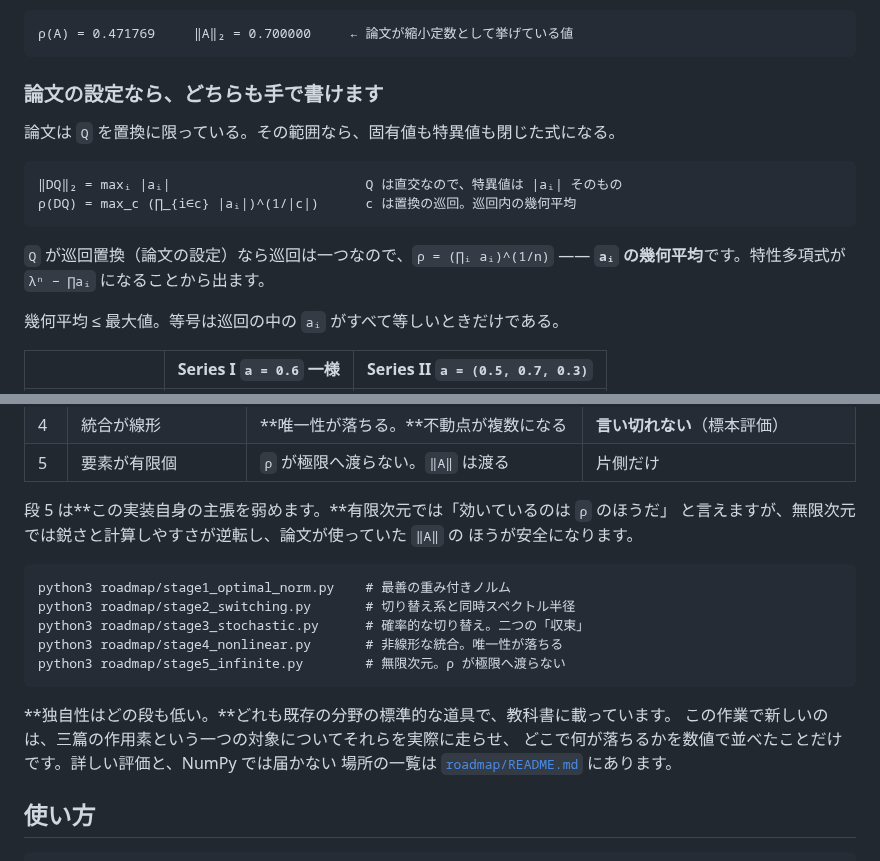
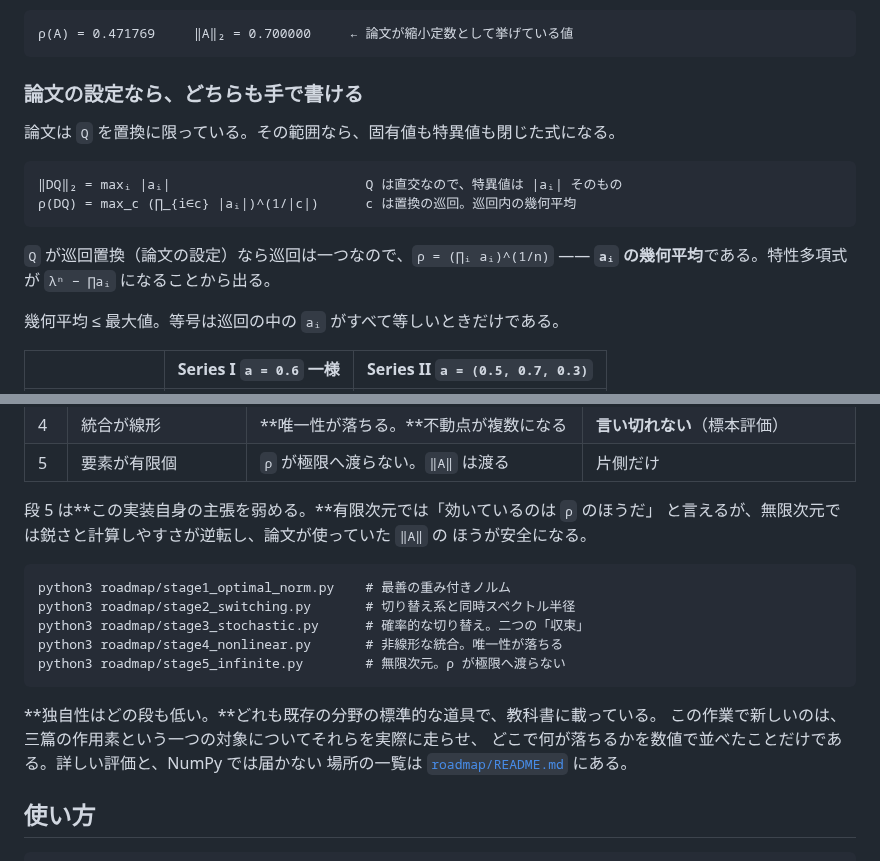
Before and after one commit to cpsbvbng26-dotcom/trinity-operator, a Markdown page: README.md, 2 parts joined by grey strips. GitHub-like rendering.

````diff
--- a/README.md
+++ b/README.md
@@ -41,7 +41,7 @@ Series II の例では、すでに両者が離れている。
 ρ(A) = 0.471769     ‖A‖₂ = 0.700000     ← 論文が縮小定数として挙げている値
 ```
 
-### 論文の設定なら、どちらも手で書けます
+### 論文の設定なら、どちらも手で書ける
 
 論文は `Q` を置換に限っている。その範囲なら、固有値も特異値も閉じた式になる。
 
@@ -51,7 +51,7 @@ Series II の例では、すでに両者が離れている。
 ```
 
 `Q` が巡回置換（論文の設定）なら巡回は一つなので、`ρ = (∏ᵢ aᵢ)^(1/n)` ——
-**`aᵢ` の幾何平均**です。特性多項式が `λⁿ − ∏aᵢ` になることから出ます。
+**`aᵢ` の幾何平均**である。特性多項式が `λⁿ − ∏aᵢ` になることから出る。
 
 幾何平均 ≤ 最大値。等号は巡回の中の `aᵢ` がすべて等しいときだけである。
 
@@ -184,9 +184,9 @@ python3 certificate.py
 | 4 | 統合が線形 | **唯一性が落ちる。**不動点が複数になる | **言い切れない**（標本評価） |
 | 5 | 要素が有限個 | `ρ` が極限へ渡らない。`‖A‖` は渡る | 片側だけ |
 
-段 5 は**この実装自身の主張を弱めます。**有限次元では「効いているのは `ρ` のほうだ」
-と言えますが、無限次元では鋭さと計算しやすさが逆転し、論文が使っていた `‖A‖` の
-ほうが安全になります。
+段 5 は**この実装自身の主張を弱める。**有限次元では「効いているのは `ρ` のほうだ」
+と言えるが、無限次元では鋭さと計算しやすさが逆転し、論文が使っていた `‖A‖` の
+ほうが安全になる。
 
 ```
 python3 roadmap/stage1_optimal_norm.py    # 最善の重み付きノルム
@@ -196,10 +196,10 @@ python3 roadmap/stage4_nonlinear.py       # 非線形な統合。唯一性が落
 python3 roadmap/stage5_infinite.py        # 無限次元。ρ が極限へ渡らない
 ```
 
-**独自性はどの段も低い。**どれも既存の分野の標準的な道具で、教科書に載っています。
+**独自性はどの段も低い。**どれも既存の分野の標準的な道具で、教科書に載っている。
 この作業で新しいのは、三篇の作用素という一つの対象についてそれらを実際に走らせ、
-どこで何が落ちるかを数値で並べたことだけです。詳しい評価と、NumPy では届かない
-場所の一覧は [`roadmap/README.md`](roadmap/README.md) にあります。
+どこで何が落ちるかを数値で並べたことだけである。詳しい評価と、NumPy では届かない
+場所の一覧は [`roadmap/README.md`](roadmap/README.md) にある。
 
 ## 使い方
 
````
Also changed, not shown: other parts of README.md (+48 -48 lines).
